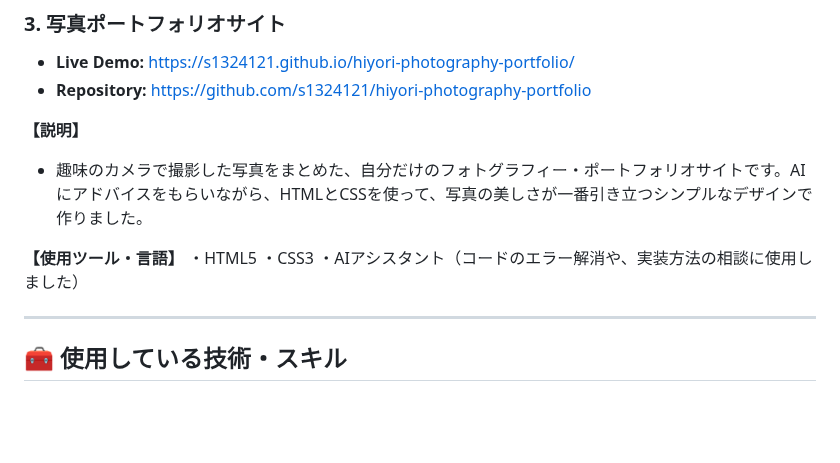
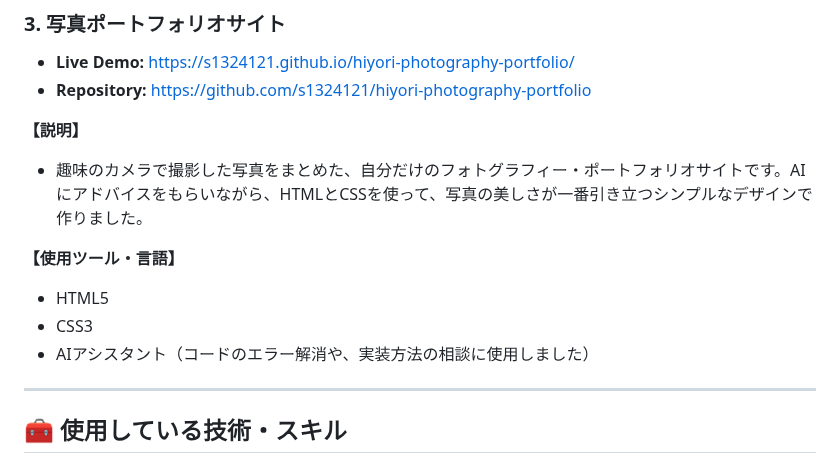
Before and after one commit to s1324121/s1324121.github.io, a Markdown page: README.md, the part around the change. Drawn GitHub-style; blank space fills up the shorter version.

```diff
--- a/README.md
+++ b/README.md
@@ -41,9 +41,9 @@
 * 趣味のカメラで撮影した写真をまとめた、自分だけのフォトグラフィー・ポートフォリオサイトです。AIにアドバイスをもらいながら、HTMLとCSSを使って、写真の美しさが一番引き立つシンプルなデザインで作りました。
 
 **【使用ツール・言語】**
-・HTML5
-・CSS3
-・AIアシスタント（コードのエラー解消や、実装方法の相談に使用しました）
+* HTML5
+* CSS3
+* AIアシスタント（コードのエラー解消や、実装方法の相談に使用しました）
 
 ---
 
```
